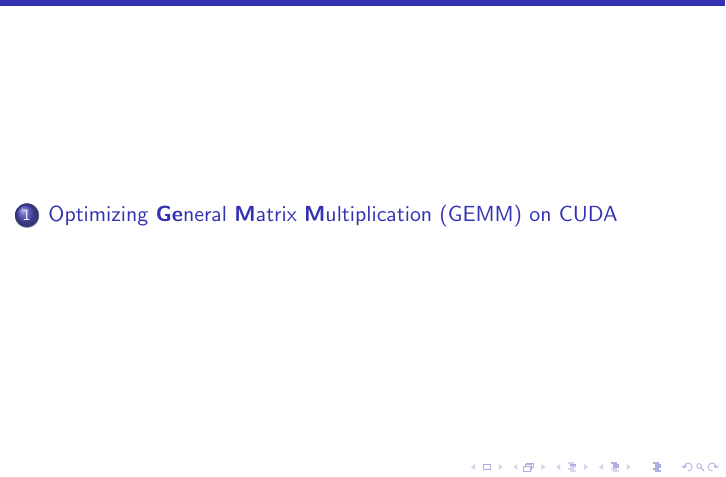
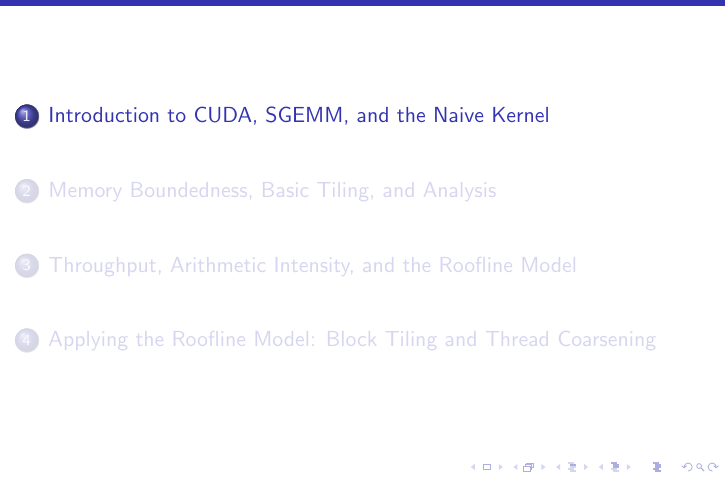
Before and after one commit to samlyme/CUDA_lectures, a LaTeX document (presentation/4_matmul_cuda.tex): part of page 1 of 72 before the commit and part of page 1 of 75 after it, cut at the place of the change. The pictures show the PDF file presentation/4_matmul_cuda.pdf that the author committed with the source.

Commit message:
Split CUDA optimization slides into sections

```diff
--- a/presentation/4_matmul_cuda.tex
+++ b/presentation/4_matmul_cuda.tex
@@ -2,7 +2,7 @@
 
 \begin{document}
 
-\section{Optimizing \textbf{Ge}neral \textbf{M}atrix \textbf{M}ultiplication (GEMM) on CUDA}
+\section{Introduction to CUDA, SGEMM, and the Naive Kernel}
 
 \begin{frame}[fragile]
   \frametitle{What is GEMM?}
@@ -257,6 +257,8 @@
   \includegraphics[width=0.7\textwidth]{generated/cpu_naive_latency.png}
 \end{frame}
 
+\section{Memory Boundedness, Basic Tiling, and Analysis}
+
 \begin{frame}
   \frametitle{We can do better}
   \textbf{Observed latency: 3.55s}.
@@ -486,6 +488,8 @@
   determine whether memory is the bottleneck}?
 \end{frame}
 
+\section{Throughput, Arithmetic Intensity, and the Roofline Model}
+
 \begin{frame}
   \frametitle{Throughput as a performance measure}
   \begin{block}{Throughput}
@@ -603,6 +607,8 @@
   \includegraphics[width=0.9\textwidth]{generated/rtx3090_roofline.png}
 
 \end{frame}
+
+\section{Applying the Roofline Model: Block Tiling and Thread Coarsening}
 
 \begin{frame}
   \frametitle{Thread coarsening: Increasing AI}
```
Also changed, not shown: presentation/4_matmul_cuda.pdf, 1 other file.
